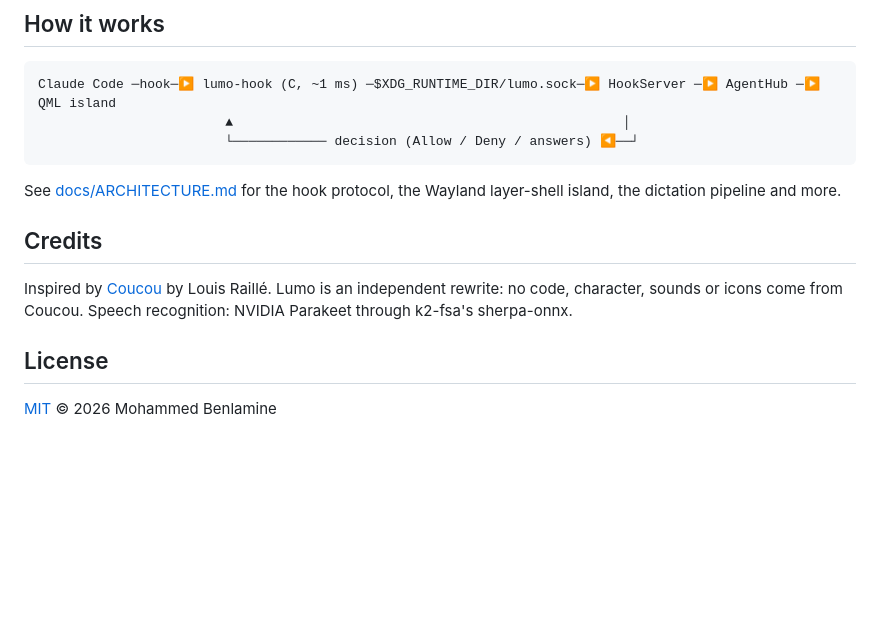
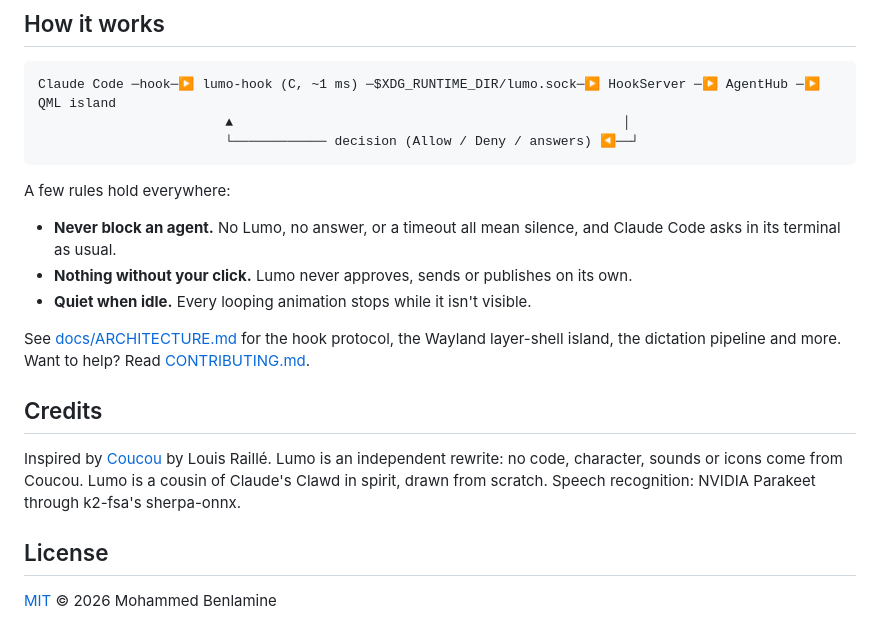
Before and after one commit to MoBENLAMINE/Lumo, a Markdown page: README.md, the part around one of its changes. Drawn GitHub-style; blank space fills up the shorter version.

````diff
--- a/README.md
+++ b/README.md
@@ -109,13 +158,21 @@ Claude Code ─hook─▶ lumo-hook (C, ~1 ms) ─$XDG_RUNTIME_DIR/lumo.sock─
                         └──────────── decision (Allow / Deny / answers) ◀──┘
 ```
 
+A few rules hold everywhere:
+
+- **Never block an agent.** No Lumo, no answer, or a timeout all mean silence, and Claude Code asks in its terminal
+  as usual.
+- **Nothing without your click.** Lumo never approves, sends or publishes on its own.
+- **Quiet when idle.** Every looping animation stops while it isn't visible.
+
 See [docs/ARCHITECTURE.md](docs/ARCHITECTURE.md) for the hook protocol, the Wayland layer-shell island, the
-dictation pipeline and more.
+dictation pipeline and more. Want to help? Read [CONTRIBUTING.md](CONTRIBUTING.md).
 
 ## Credits
 
 Inspired by [Coucou](https://github.com/Louis-CFM/coucou) by Louis Raillé. Lumo is an independent rewrite: no code,
-character, sounds or icons come from Coucou. Speech recognition: NVIDIA Parakeet through k2-fsa's sherpa-onnx.
+character, sounds or icons come from Coucou. Lumo is a cousin of Claude's Clawd in spirit, drawn from scratch. Speech
+recognition: NVIDIA Parakeet through k2-fsa's sherpa-onnx.
 
 ## License
 
````
Also changed, not shown: other parts of README.md (+80 -31 lines), CHANGELOG.md (+4 -1 lines), docs/media/greeting.gif (added), docs/media/moods.png (added), docs/media/outfits.png (added), 5 other files.
